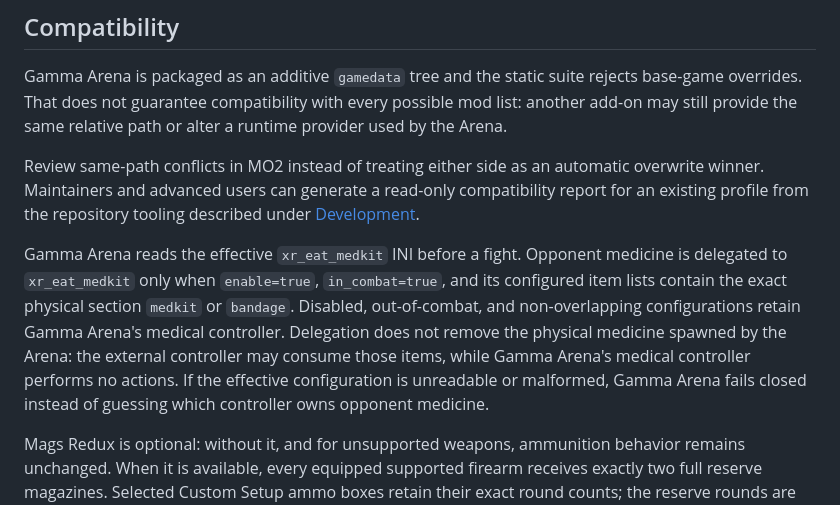
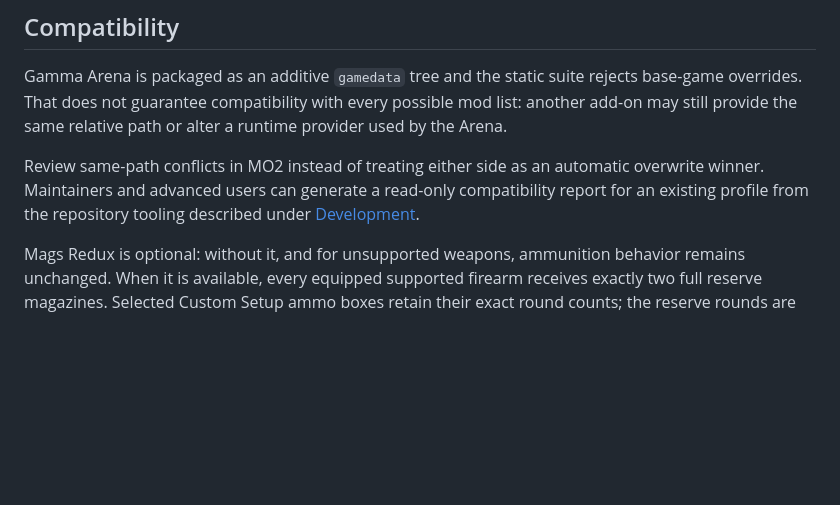
Before and after one commit to Xezard/GAMMA-Arena, a Markdown page: README.md, the part around the change. GitHub-like rendering; blank space fills up the shorter version.

Commit message:
docs: remove medkit description

```diff
--- a/README.md
+++ b/README.md
@@ -66,8 +66,6 @@ The **Gamma Arena** MCM page controls the original Rostok commentator and crowd
 Gamma Arena is packaged as an additive `gamedata` tree and the static suite rejects base-game overrides. That does not guarantee compatibility with every possible mod list: another add-on may still provide the same relative path or alter a runtime provider used by the Arena.
 
 Review same-path conflicts in MO2 instead of treating either side as an automatic overwrite winner. Maintainers and advanced users can generate a read-only compatibility report for an existing profile from the repository tooling described under [Development](#development).
-
-Gamma Arena reads the effective `xr_eat_medkit` INI before a fight. Opponent medicine is delegated to `xr_eat_medkit` only when `enable=true`, `in_combat=true`, and its configured item lists contain the exact physical section `medkit` or `bandage`. Disabled, out-of-combat, and non-overlapping configurations retain Gamma Arena's medical controller. Delegation does not remove the physical medicine spawned by the Arena: the external controller may consume those items, while Gamma Arena's medical controller performs no actions. If the effective configuration is unreadable or malformed, Gamma Arena fails closed instead of guessing which controller owns opponent medicine.
 
 Mags Redux is optional: without it, and for unsupported weapons, ammunition behavior remains unchanged. When it is available, every equipped supported firearm receives exactly two full reserve magazines. Selected Custom Setup ammo boxes retain their exact round counts; the reserve rounds are bonus rounds and are not deducted from loose ammunition. Mags Redux pouch capacity controls which magazines are immediately carried.
 
```
